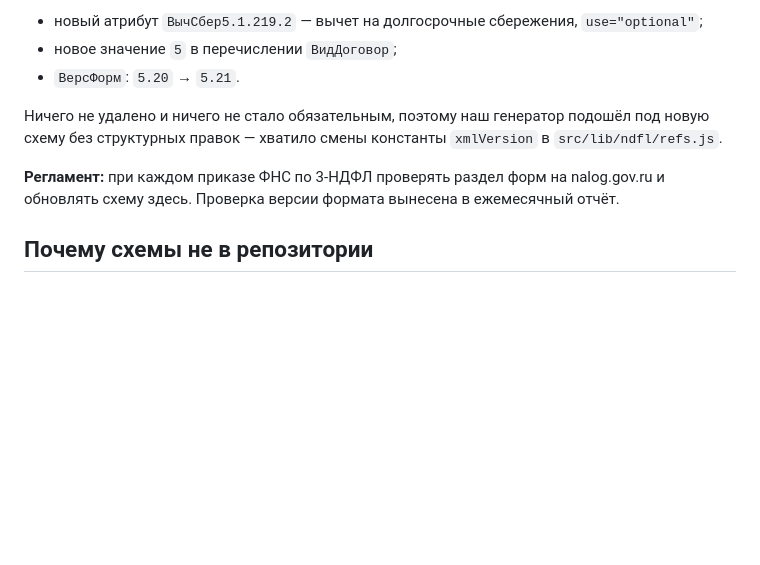
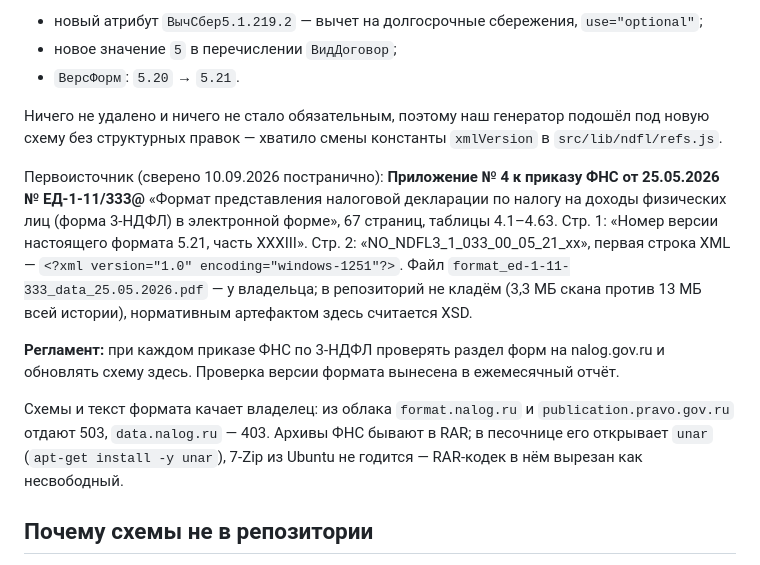
Before and after one commit to nikolaylobanovrus/ClaudeCode, a Markdown page: docs/fns-schemas/README.md, the part around the change. Rendered like a GitHub page; blank space fills up the shorter version.

Commit message:
Формат 5.21: ссылка на первоисточник и что ещё нужно по бланку
Владелец прислал Приложение № 4 к приказу ЕД-1-11/333@ — официальный текст
формата (67 страниц, таблицы 4.1–4.63). Сверено постранично: стр. 1 «Номер
версии настоящего формата 5.21, часть XXXIII», стр. 2 имя схемы
NO_NDFL3_1_033_00_05_21_xx и кодировка windows-1251. То есть версия,
проставленная в прошлом коммите, подтверждена первоисточником, а не только
правовыми системами.

Сам скан в репозиторий не кладём: 3,3 МБ против 13 МБ всей истории git,
нормативным артефактом здесь считается XSD (179 КБ, уже лежит).

Штрихкоды печатной формы этим документом не закрываются — они в Приложении
№ 1 к тому же приказу. Уточнено в docs/fns-blank-2025.md.

Заодно записан способ открыть архивы ФНС в облаке: RAR открывает unar,
7-Zip из Ubuntu не годится (RAR-кодек вырезан как несвободный).

Co-Authored-By: Claude Opus 5 <noreply@anthropic.com>
Claude-Session: https://claude.ai/code/session_011svLtkLJTfKGswJebJQQbz

```diff
--- a/docs/fns-schemas/README.md
+++ b/docs/fns-schemas/README.md
@@ -35,9 +35,24 @@
 подошёл под новую схему без структурных правок — хватило смены константы
 `xmlVersion` в `src/lib/ndfl/refs.js`.
 
+Первоисточник (сверено 10.09.2026 постранично): **Приложение № 4 к приказу
+ФНС от 25.05.2026 № ЕД-1-11/333@** «Формат представления налоговой
+декларации по налогу на доходы физических лиц (форма 3-НДФЛ) в электронной
+форме», 67 страниц, таблицы 4.1–4.63. Стр. 1: «Номер версии настоящего
+формата 5.21, часть XXXIII». Стр. 2: «NO_NDFL3_1_033_00_05_21_xx»,
+первая строка XML — `<?xml version="1.0" encoding="windows-1251"?>`.
+Файл `format_ed-1-11-333_data_25.05.2026.pdf` — у владельца; в репозиторий
+не кладём (3,3 МБ скана против 13 МБ всей истории), нормативным артефактом
+здесь считается XSD.
+
 **Регламент:** при каждом приказе ФНС по 3-НДФЛ проверять раздел форм на
 nalog.gov.ru и обновлять схему здесь. Проверка версии формата вынесена в
 ежемесячный отчёт.
+
+Схемы и текст формата качает владелец: из облака `format.nalog.ru` и
+`publication.pravo.gov.ru` отдают 503, `data.nalog.ru` — 403. Архивы ФНС
+бывают в RAR; в песочнице его открывает `unar` (`apt-get install -y unar`),
+7-Zip из Ubuntu не годится — RAR-кодек в нём вырезан как несвободный.
 
 ## Почему схемы не в репозитории
 
```
Also changed, not shown: docs/fns-blank-2025.md (+5 -2 lines).
